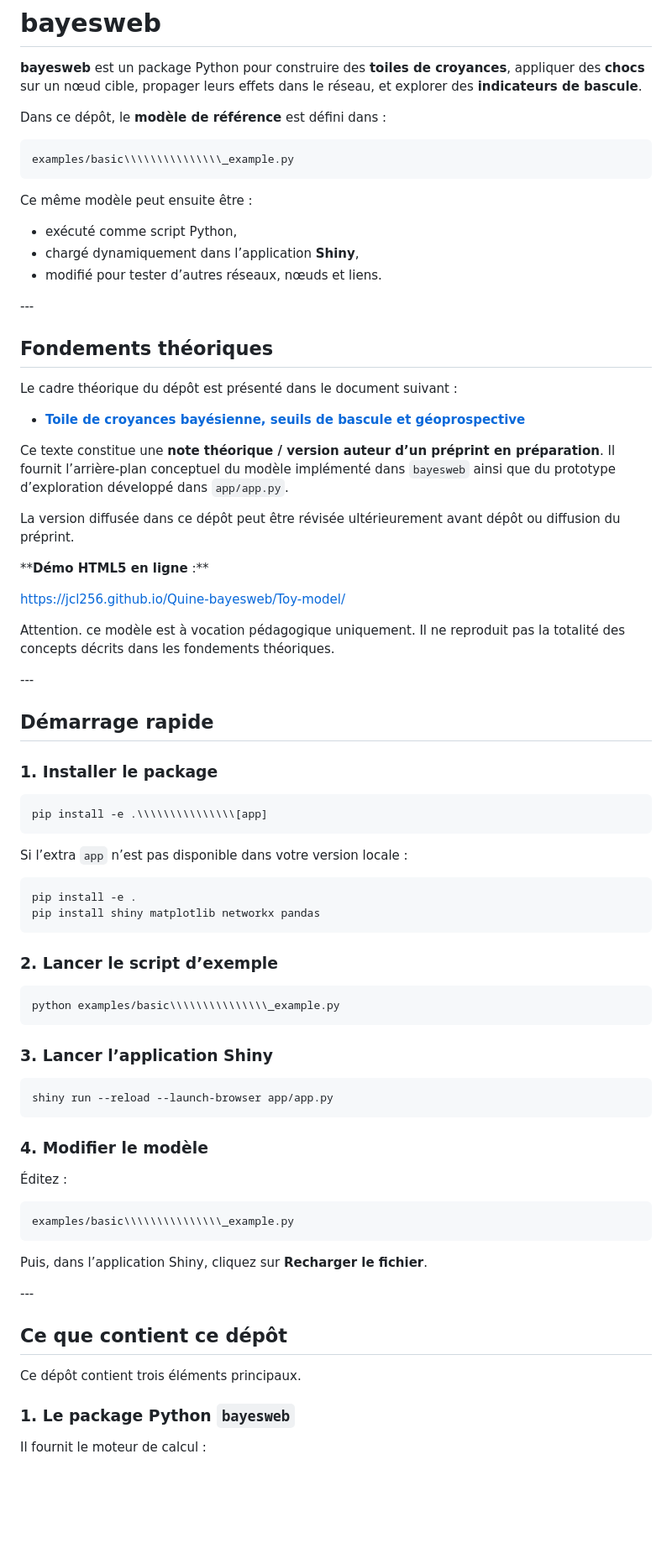
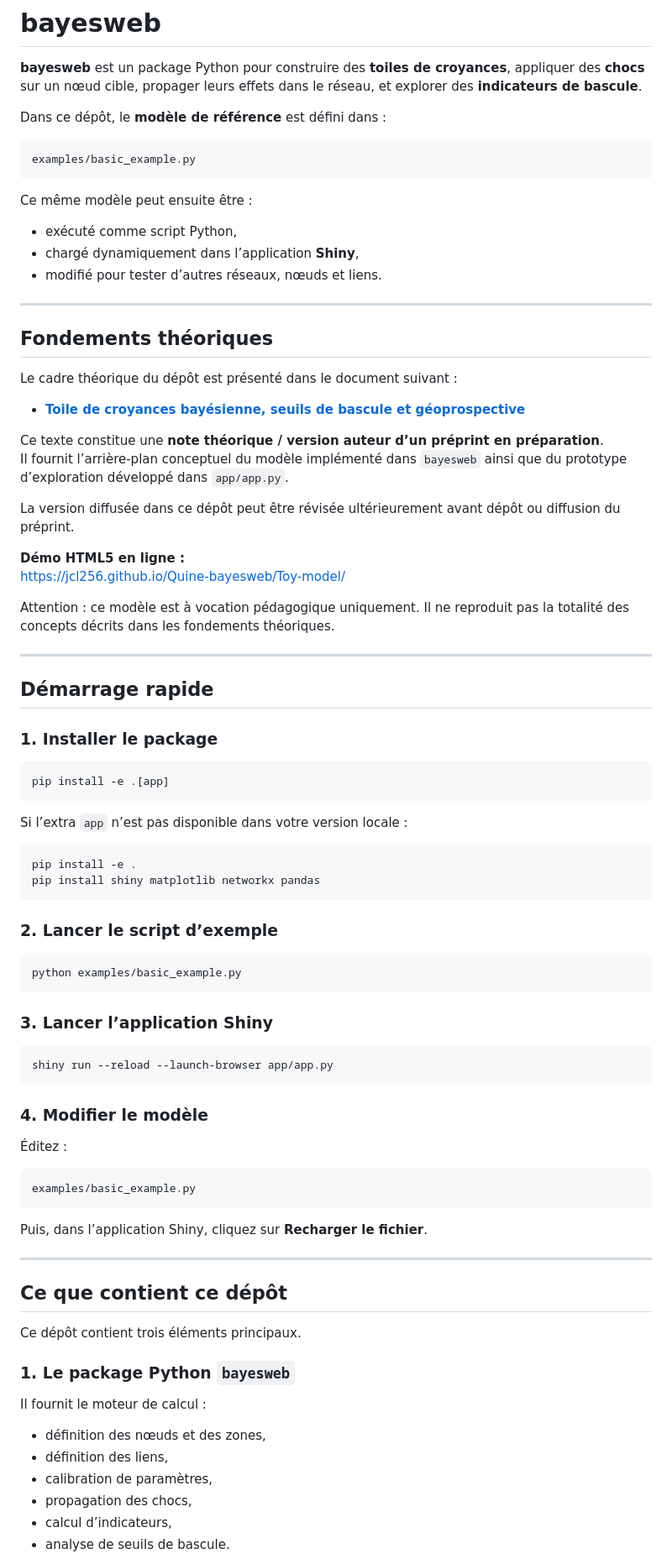
Before and after one commit to JCL256/Quine-bayesweb, a Markdown page: README.md, the part around one of its changes. Shown at 84% size. Drawn GitHub-style; blank space fills up the shorter version.

````diff
--- a/README.md
+++ b/README.md
@@ -5,48 +5,40 @@
 Dans ce dépôt, le **modèle de référence** est défini dans :
 
 ```text
-examples/basic\\\\\\\\\\\\\\\_example.py
+examples/basic_example.py
 ```
 
 Ce même modèle peut ensuite être :
+- exécuté comme script Python,
+- chargé dynamiquement dans l’application **Shiny**,
+- modifié pour tester d’autres réseaux, nœuds et liens.
 
-* exécuté comme script Python,
-* chargé dynamiquement dans l’application **Shiny**,
-* modifié pour tester d’autres réseaux, nœuds et liens.
-
-\---
+---
 
 ## Fondements théoriques
 
 Le cadre théorique du dépôt est présenté dans le document suivant :
 
-* [**Toile de croyances bayésienne, seuils de bascule et géoprospective**](docs/theory/Theorie.pdf)
+- [**Toile de croyances bayésienne, seuils de bascule et géoprospective**](docs/theory/Theorie.pdf)
 
 Ce texte constitue une **note théorique / version auteur d’un préprint en préparation**.
 Il fournit l’arrière-plan conceptuel du modèle implémenté dans `bayesweb` ainsi que du prototype d’exploration développé dans `app/app.py`.
 
 La version diffusée dans ce dépôt peut être révisée ultérieurement avant dépôt ou diffusion du préprint.
 
+**Démo HTML5 en ligne :**
+[https://jcl256.github.io/Quine-bayesweb/Toy-model/](https://jcl256.github.io/Quine-bayesweb/Toy-model/)
 
+Attention : ce modèle est à vocation pédagogique uniquement. Il ne reproduit pas la totalité des concepts décrits dans les fondements théoriques.
 
-\*\***Démo HTML5 en ligne** :\*\*
-
-
-
-https://jcl256.github.io/Quine-bayesweb/Toy-model/
-
-
-
-Attention. ce modèle est à vocation pédagogique uniquement. Il ne reproduit pas la totalité des concepts décrits dans les fondements théoriques.
-
-\---
+---
 
 ## Démarrage rapide
 
-### 1\. Installer le package
+### 1. Installer le package
 
 ```bash
-pip install -e .\\\\\\\\\\\\\\\[app]
+pip install -e .[app]
 ```
 
 Si l’extra `app` n’est pas disponible dans votre version locale :
@@ -56,35 +48,41 @@ pip install -e .
 pip install shiny matplotlib networkx pandas
 ```
 
-### 2\. Lancer le script d’exemple
+### 2. Lancer le script d’exemple
 
 ```bash
-python examples/basic\\\\\\\\\\\\\\\_example.py
+python examples/basic_example.py
 ```
 
-### 3\. Lancer l’application Shiny
+### 3. Lancer l’application Shiny
 
 ```bash
 shiny run --reload --launch-browser app/app.py
 ```
 
-### 4\. Modifier le modèle
+### 4. Modifier le modèle
 
 Éditez :
 
 ```text
-examples/basic\\\\\\\\\\\\\\\_example.py
+examples/basic_example.py
 ```
 
 Puis, dans l’application Shiny, cliquez sur **Recharger le fichier**.
 
-\---
+---
 
 ## Ce que contient ce dépôt
 
 Ce dépôt contient trois éléments principaux.
 
-### 1\. Le package Python `bayesweb`
+### 1. Le package Python `bayesweb`
 
 Il fournit le moteur de calcul :
+- définition des nœuds et des zones,
+- définition des liens,
+- calibration de paramètres,
+- propagation des chocs,
+- calcul d’indicateurs,
+- analyse de seuils de bascule.
 
````
Also changed, not shown: other parts of README.md (+87 -115 lines).
